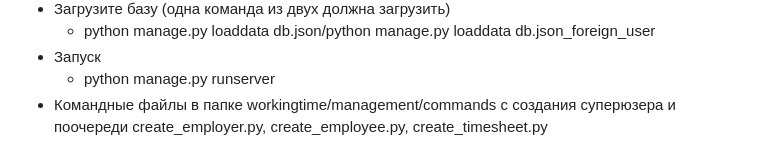
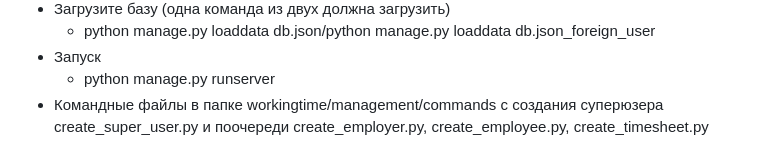
Before and after one commit to Andreymazo/WorkingTime, a Markdown page: readme.md, the part around the change. Rendered like a GitHub page.

Commit message:
ридми командные файлы

```diff
--- a/readme.md
+++ b/readme.md
@@ -34,4 +34,4 @@
     - python manage.py loaddata db.json/python manage.py loaddata db.json_foreign_user
   - Запуск
     - python manage.py runserver
-  - Командные файлы в папке workingtime/management/commands с создания суперюзера и поочереди create_employer.py, create_employee.py, create_timesheet.py
+  - Командные файлы в папке workingtime/management/commands с создания суперюзера create_super_user.py и поочереди create_employer.py, create_employee.py, create_timesheet.py
```
